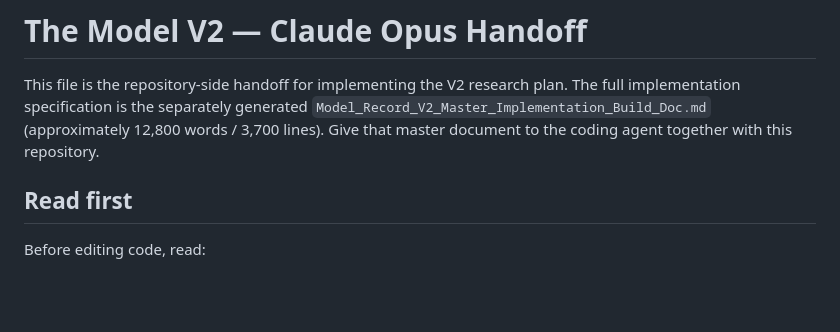
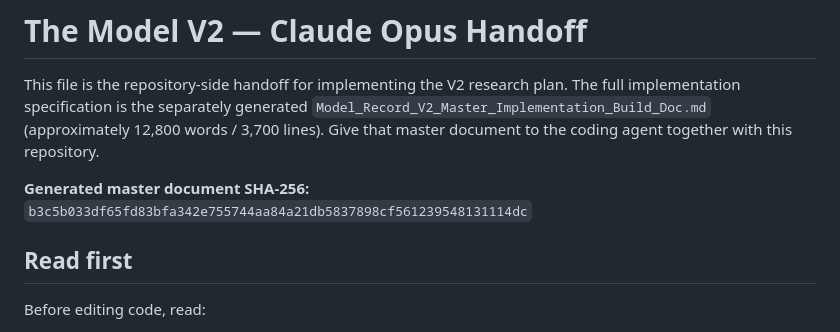
Before and after one commit to GrantSanders05/the-model-record, a Markdown page: docs/model-v2/CLAUDE-OPUS-HANDOFF.md, the part around the change. Drawn GitHub-style; blank space fills up the shorter version.

Commit message:
docs: record master implementation document checksum

```diff
--- a/docs/model-v2/CLAUDE-OPUS-HANDOFF.md
+++ b/docs/model-v2/CLAUDE-OPUS-HANDOFF.md
@@ -1,6 +1,8 @@
 # The Model V2 — Claude Opus Handoff
 
 This file is the repository-side handoff for implementing the V2 research plan. The full implementation specification is the separately generated `Model_Record_V2_Master_Implementation_Build_Doc.md` (approximately 12,800 words / 3,700 lines). Give that master document to the coding agent together with this repository.
+
+**Generated master document SHA-256:** `b3c5b033df65fd83bfa342e755744aa84a21db5837898cf561239548131114dc`
 
 ## Read first
 
```
